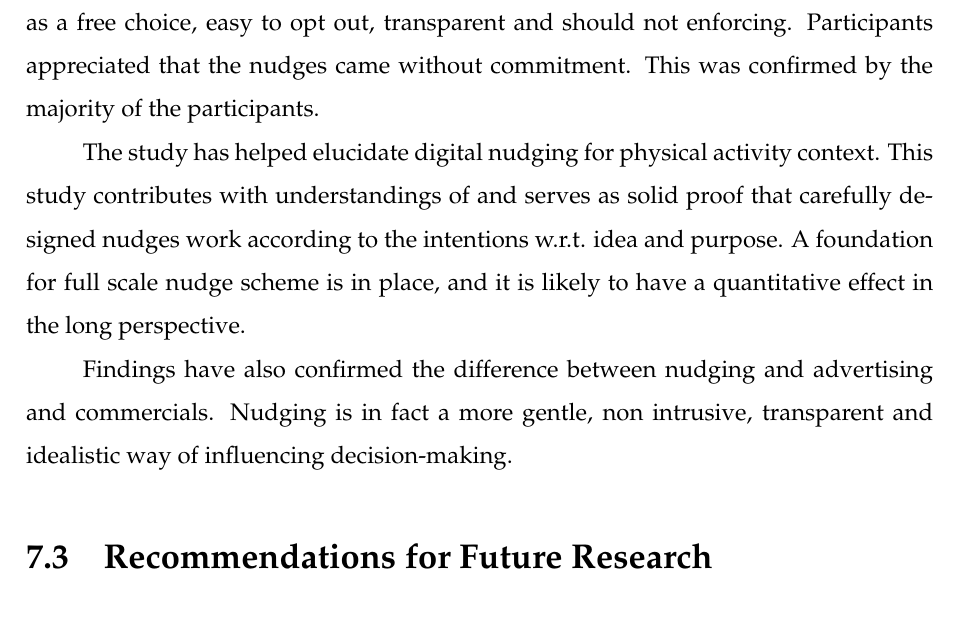
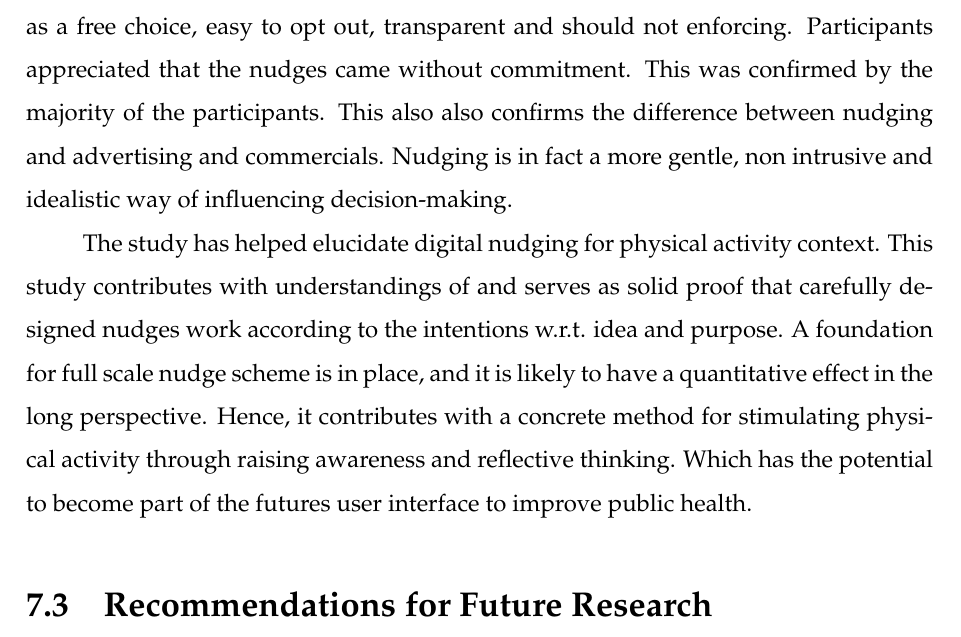
Before and after one commit to storsyn/master_thesis_FINAL, a LaTeX thesis (main.tex, which reads chapters/conclusions.tex): part of page 74 of 89, cut so that both start at the same text. Compiled offline with pdfLaTeX.

Commit message:
Updates from Overleaf

```diff
--- a/chapters/conclusions.tex
+++ b/chapters/conclusions.tex
@@ -17,17 +17,13 @@ Findings from the study could be important in order to map and establish more sp
 
 Although the project has encountered challenges, especially with regard to Covid-19 and the associated complications, changes and delays, it has met all objectives. By performing a qualitative assessment of the digital nudging intervention, we obtained important opinions that is not possible to identify in a quantitative study. The addressed research questions were successfully covered by data analysis and findings. For example, we have found that loss-framed nudges can cause negative effects for some users, which is highly undesirable.
 
-The contemplative and the reflective psychological effect can be found in many parts of the analysed data. Many stated that some of the information was new to them and that it may have started reflective and/or subconscious awareness accordingly. Other information serve as reminders, and had a particular impact when user could relate to it (as in tying it to real-life experiences). Younger participants, not surprisingly, seem to relate less to messages because of displacement. This coincide with the general perception that the predominant factor w.r.t. health risk is in any case age.
-
-Another important finding was that some experienced educational effect, which underpinned and expanded their reasoning for staying physical active. It is likely that this could lead to increased training frequency accordingly.
+The contemplative and the reflective psychological effect can be found in many parts of the analysed data. Many stated that some of the information was new to them and that it may have started reflective and/or subconscious awareness accordingly. Other information serve as reminders, and had a particular impact when user could relate to it (as in tying it to real-life experiences). Younger participants, not surprisingly, seem to relate less to messages because of displacement. This coincide with the general perception that the predominant factor w.r.t. health risk is in any case age. Another important finding was that some experienced educational effect, which underpinned and expanded their reasoning for staying physical active. It is likely that this could lead to increased training frequency accordingly.
 
 %In a full rollout, i.e. more messages and more repetition, this effect could be confirmed and possibly strengthen.
 
-The digital nudging intervention was successful because the messages, and the opinions expressed, falls within the definition of nudging ; it should be experienced as a free choice, easy to opt out, transparent and should not enforcing. Participants appreciated that the nudges came without commitment. This was confirmed by the majority of the participants.
+The digital nudging intervention was successful because the messages, and the opinions expressed, falls within the definition of nudging ; it should be experienced as a free choice, easy to opt out, transparent and should not enforcing. Participants appreciated that the nudges came without commitment. This was confirmed by the majority of the participants. This also also confirms the difference between nudging and advertising and commercials. Nudging is in fact a more gentle, non intrusive and idealistic way of influencing decision-making.
 
-The study has helped elucidate digital nudging for physical activity context. This study contributes with understandings of and serves as solid proof that carefully designed nudges work according to the intentions w.r.t. idea and purpose. A foundation for full scale nudge scheme is in place, and it is likely to have a quantitative effect in the long perspective.
-
-Findings have also confirmed the difference between nudging and advertising and commercials. Nudging is in fact a more gentle, non intrusive, transparent and idealistic way of influencing decision-making.
+The study has helped elucidate digital nudging for physical activity context. This study contributes with understandings of and serves as solid proof that carefully designed nudges work according to the intentions w.r.t. idea and purpose. A foundation for full scale nudge scheme is in place, and it is likely to have a quantitative effect in the long perspective. Hence, it contributes with a concrete method for stimulating physical activity through raising awareness and reflective thinking. Which has the potential to become part of the futures user interface to improve public health.
 
 %The message framing was not an obvious property to the participants. It is probable that this would have become more recognize if the implementation lasted for longer and with more repetitions (i.e. rolling out same message again and/or rolling out positive/negative alternative of the same message). People were generally more positive to positive framing. Many stated that the messages were new information or served as reminders. The impact the messages made were to a large degree conditional as in relatable. Younger participants had a tendency to displace health risk information.
 
```
